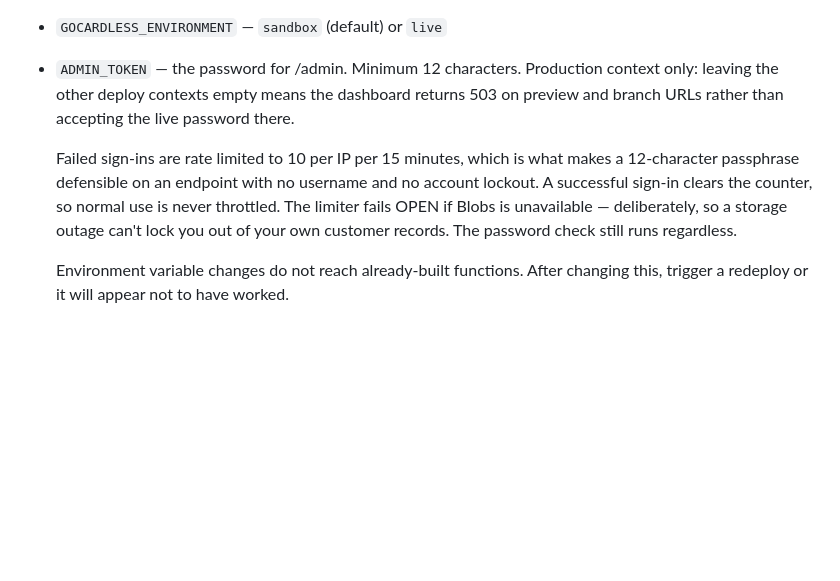
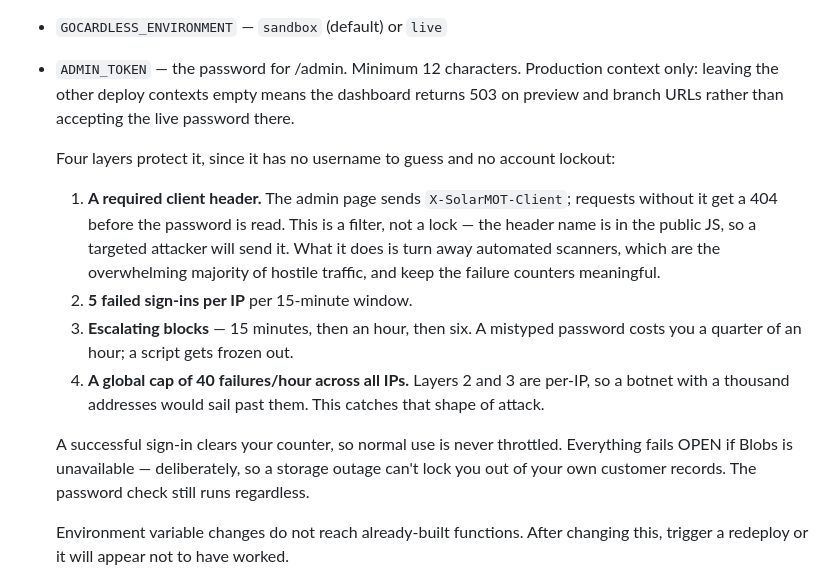
Before and after one commit to rbrunt1/dorset-solar-care, a Markdown page: README.md, the part around the change. Drawn GitHub-style; blank space fills up the shorter version.

Commit message:
Document the four layers protecting the admin page

```diff
--- a/README.md
+++ b/README.md
@@ -125,12 +125,26 @@ If you open the HTML files directly from disk (`file://`), forms fall back to a
   returns 503 on preview and branch URLs rather than accepting the live
   password there.
 
-  Failed sign-ins are rate limited to 10 per IP per 15 minutes, which is what
-  makes a 12-character passphrase defensible on an endpoint with no username
-  and no account lockout. A successful sign-in clears the counter, so normal
-  use is never throttled. The limiter fails OPEN if Blobs is unavailable —
-  deliberately, so a storage outage can't lock you out of your own customer
-  records. The password check still runs regardless.
+  Four layers protect it, since it has no username to guess and no account
+  lockout:
+
+  1. **A required client header.** The admin page sends `X-SolarMOT-Client`;
+     requests without it get a 404 before the password is read. This is a
+     filter, not a lock — the header name is in the public JS, so a targeted
+     attacker will send it. What it does is turn away automated scanners, which
+     are the overwhelming majority of hostile traffic, and keep the failure
+     counters meaningful.
+  2. **5 failed sign-ins per IP** per 15-minute window.
+  3. **Escalating blocks** — 15 minutes, then an hour, then six. A mistyped
+     password costs you a quarter of an hour; a script gets frozen out.
+  4. **A global cap of 40 failures/hour across all IPs.** Layers 2 and 3 are
+     per-IP, so a botnet with a thousand addresses would sail past them. This
+     catches that shape of attack.
+
+  A successful sign-in clears your counter, so normal use is never throttled.
+  Everything fails OPEN if Blobs is unavailable — deliberately, so a storage
+  outage can't lock you out of your own customer records. The password check
+  still runs regardless.
 
   Environment variable changes do not reach already-built functions. After
   changing this, trigger a redeploy or it will appear not to have worked.
```
